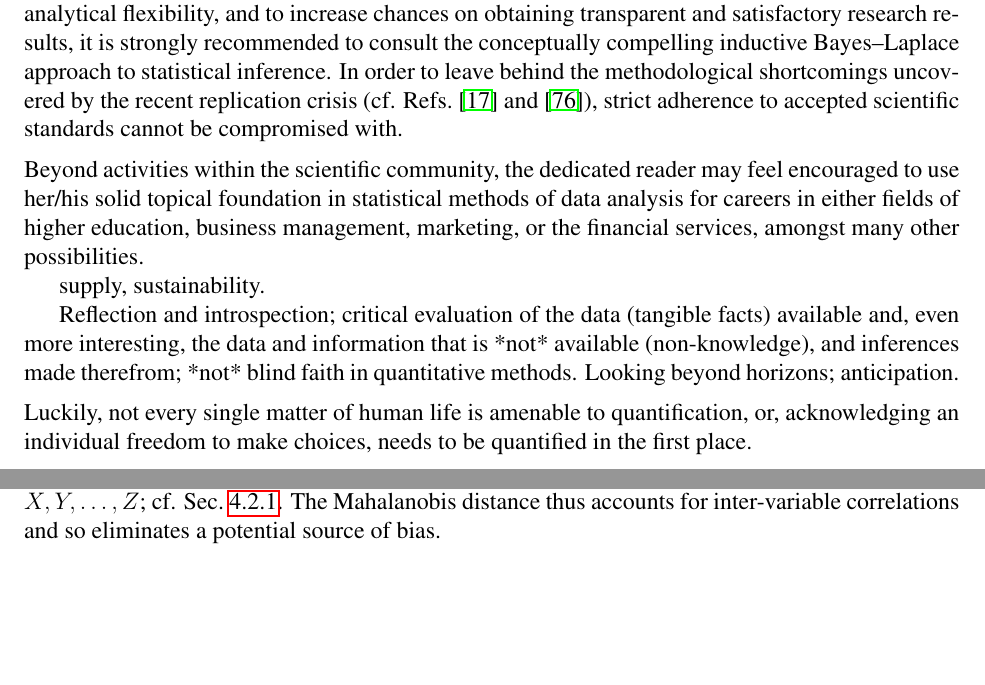
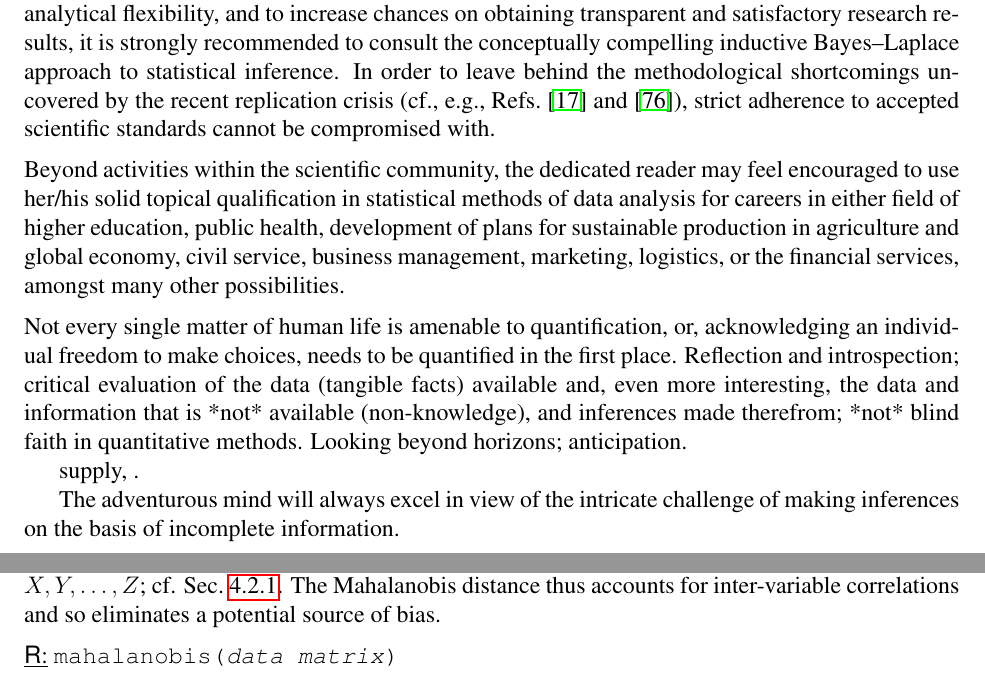
Before and after one commit to hve1964/StatsLectureNotes, a LaTeX thesis (Stats-v4.tex, which reads app2-Stats.tex, outlook.tex): two parts of pages 151 and 155 of 174, joined at a grey line, cut so that both start at the same text, the shorter picture padded with empty space. Compiled offline with pdfLaTeX.

Commit message:
Add files via upload

```diff
--- a/app2-Stats.tex
+++ b/app2-Stats.tex
@@ -66,5 +66,9 @@ Sec.~\ref{subsec:covar}. The Mahalanobis distance thus accounts for
 inter-variable correlations and so eliminates a potential source of
 bias.
 
+\medskip
+\noindent
+\underline{\R:} \texttt{mahalanobis(\textit{data matrix})}
+
 %%%%%%%%%%%%%%%%%%%%%%%%%%%%%%%%%%%%%%%%%%%%%%%%%%%%%%%%%%%%%%%%%%%
 %%%%%%%%%%%%%%%%%%%%%%%%%%%%%%%%%%%%%%%%%%%%%%%%%%%%%%%%%%%%%%%%%%%
--- a/outlook.tex
+++ b/outlook.tex
@@ -26,30 +26,37 @@ and satisfactory research results, it is strongly recommended to
 consult the conceptually compelling inductive Bayes--Laplace
 approach to statistical inference. In order to leave behind the
 methodological shortcomings uncovered by the recent replication
-crisis (cf. Refs.~\ct{eco2013} and~\ct{nuz2014}), strict adherence
-to accepted scientific standards cannot be compromised with.
+crisis (cf., e.g., Refs.~\ct{eco2013} and~\ct{nuz2014}), strict
+adherence to accepted scientific standards cannot be compromised
+with.
 
 \medskip
 \noindent
 Beyond activities within the scientific community, the dedicated
-reader may feel encouraged to use her/his solid topical foundation
-in statistical methods of data analysis for careers in either
-fields of higher education, business management, marketing, or the
+reader may feel encouraged to use her/his solid topical
+qualification in statistical methods of data analysis for careers
+in either field of higher education, public health, development of
+plans for sustainable production in agriculture and global economy,
+civil service, business management, marketing, logistics, or the
 financial services, amongst many other possibilities.
 
-supply, sustainability.
-
+\medskip
+\noindent
+Not every single matter of human life is amenable to
+quantification, or, acknowledging an individual freedom to make
+choices, needs to be quantified in the first place.
 Reflection and introspection; critical evaluation of the data
 (tangible facts) available and, even more interesting,
 the data and information that is *not* available (non-knowledge),
 and inferences made therefrom; *not* blind faith in quantitative
 methods. Looking beyond horizons; anticipation.
 
-\medskip
-\noindent
-Luckily, not every single matter of human life is amenable to
-quantification, or, acknowledging an individual freedom to make
-choices, needs to be quantified in the first place.
+supply, .
+
+The adventurous mind will always excel in view of the intricate
+challenge of making inferences on the basis of incomplete
+information.
+
 
 %%%%%%%%%%%%%%%%%%%%%%%%%%%%%%%%%%%%%%%%%%%%%%%%%%%%%%%%%%%%%%%%%%%
 %%%%%%%%%%%%%%%%%%%%%%%%%%%%%%%%%%%%%%%%%%%%%%%%%%%%%%%%%%%%%%%%%%%
```
Also changed, not shown: app1-Stats.tex (+5 -1 lines), app2-Stats.tex (2 more changed lines).
